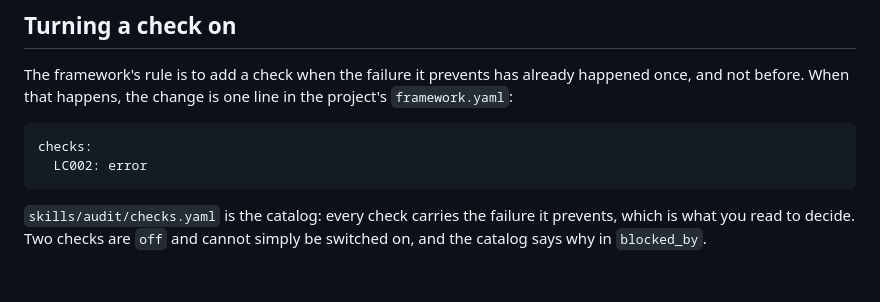
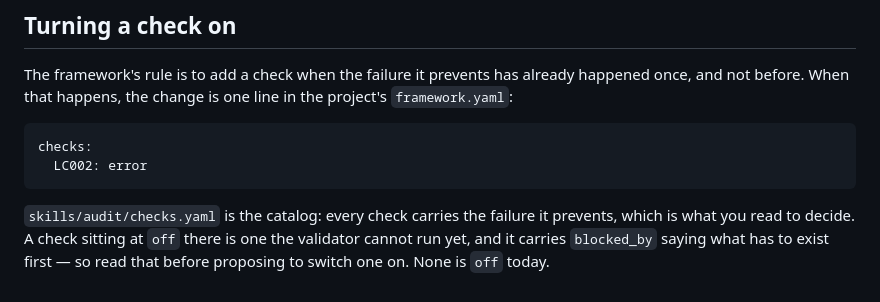
Before and after one commit to gqkd/framework-data-ai, a Markdown page: skills/audit/SKILL.md, the part around the change. GitHub-like rendering.

Commit message:
Two checks are off, in a catalog where none is
The audit skill closed by telling whoever reads it that two checks are `off` and
cannot simply be switched on, and to read `blocked_by` for why. `CHG001` and
`CHG002` were those two, and they were recovered the moment the `ICG` gave the
routing a field to live in. No check is `off` today and no entry carries
`blocked_by`, so an agent following that sentence goes looking for a key that is
not there and finds nothing to explain it.

The mechanism is still real -- `selfcheck` requires `blocked_by` on any check that
is catalogued, off and unimplemented -- so the sentence now states the rule instead
of counting the instances. A count in prose goes stale the next time somebody fixes
something, which is how this one did.

````diff
--- a/skills/audit/SKILL.md
+++ b/skills/audit/SKILL.md
@@ -166,5 +166,6 @@ checks:
 ```
 
 `skills/audit/checks.yaml` is the catalog: every check carries the failure it
-prevents, which is what you read to decide. Two checks are `off` and cannot simply be
-switched on, and the catalog says why in `blocked_by`.
+prevents, which is what you read to decide. A check sitting at `off` there is one the
+validator cannot run yet, and it carries `blocked_by` saying what has to exist first — so
+read that before proposing to switch one on. None is `off` today.
````
